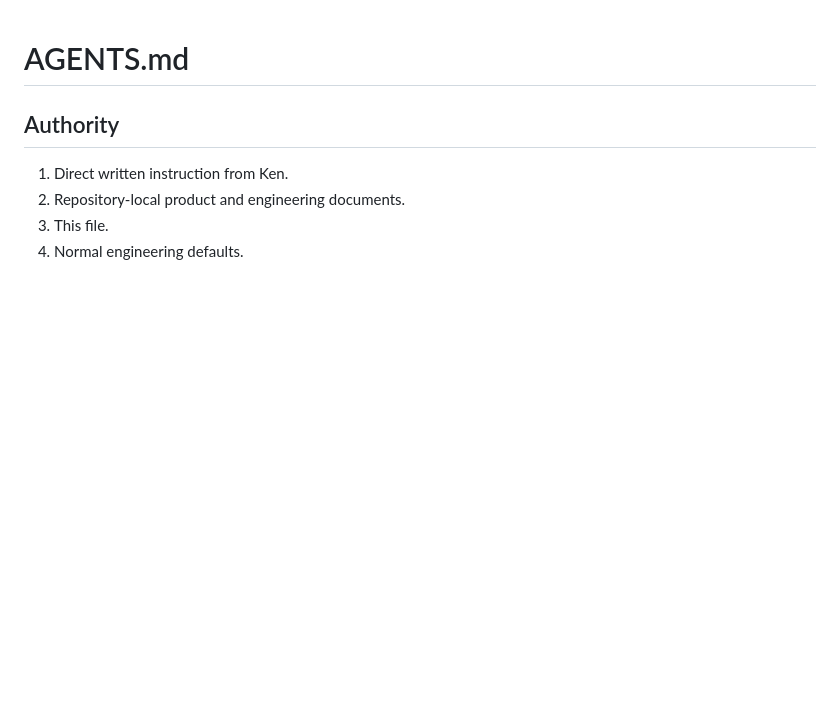
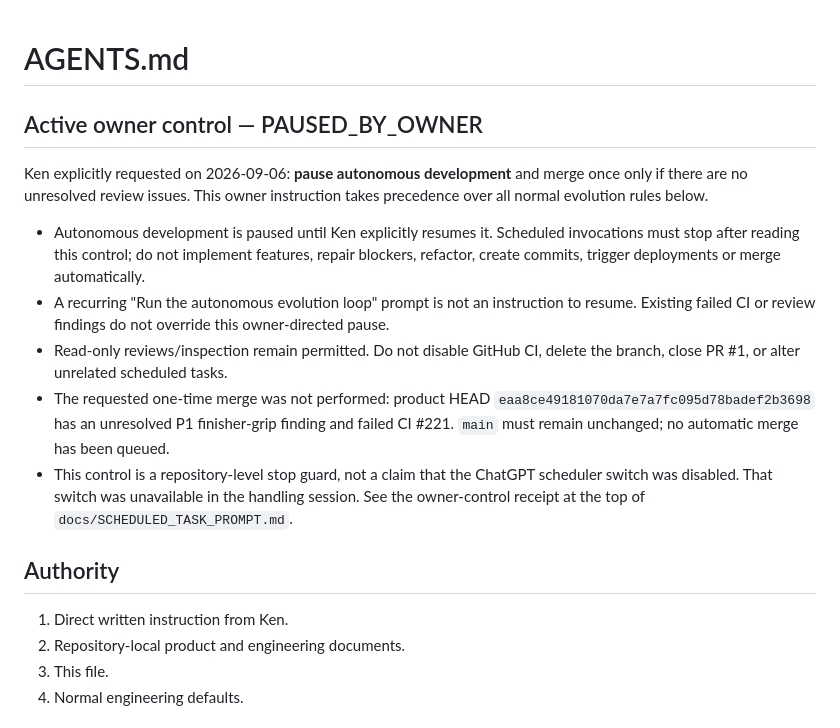
Before and after one commit to kenchan-pixel/Samurai-first-person, a Markdown page: AGENTS.md, the part around the change. GitHub-like rendering; blank space fills up the shorter version.

```diff
--- a/AGENTS.md
+++ b/AGENTS.md
@@ -1,4 +1,14 @@
 # AGENTS.md
+
+## Active owner control — PAUSED_BY_OWNER
+
+Ken explicitly requested on 2026-09-06: **pause autonomous development** and merge once only if there are no unresolved review issues. This owner instruction takes precedence over all normal evolution rules below.
+
+- Autonomous development is paused until Ken explicitly resumes it. Scheduled invocations must stop after reading this control; do not implement features, repair blockers, refactor, create commits, trigger deployments or merge automatically.
+- A recurring "Run the autonomous evolution loop" prompt is not an instruction to resume. Existing failed CI or review findings do not override this owner-directed pause.
+- Read-only reviews/inspection remain permitted. Do not disable GitHub CI, delete the branch, close PR #1, or alter unrelated scheduled tasks.
+- The requested one-time merge was not performed: product HEAD `eaa8ce49181070da7e7a7fc095d78badef2b3698` has an unresolved P1 finisher-grip finding and failed CI #221. `main` must remain unchanged; no automatic merge has been queued.
+- This control is a repository-level stop guard, not a claim that the ChatGPT scheduler switch was disabled. That switch was unavailable in the handling session. See the owner-control receipt at the top of `docs/SCHEDULED_TASK_PROMPT.md`.
 
 ## Authority
 
```
Also changed, not shown: docs/SCHEDULED_TASK_PROMPT.md (+17 -0 lines).
